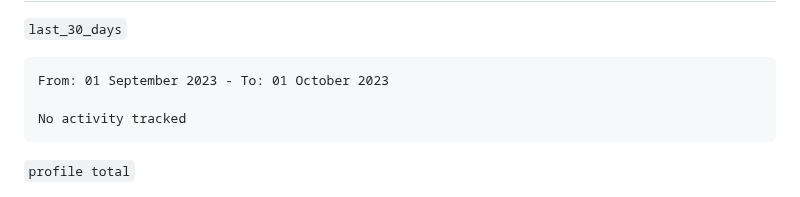
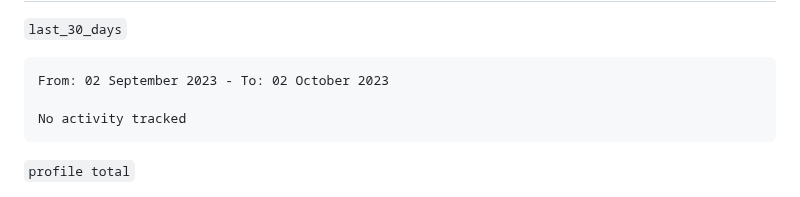
Before and after one commit to qte77/qte77, a Markdown page: README.md, the part around the change. Rendered like a GitHub page.

Commit message:
Updated waka-readme graph with new metrics

````diff
--- a/README.md
+++ b/README.md
@@ -53,7 +53,7 @@
 <!--START_SECTION:waka-->
 
 ```txt
-From: 01 September 2023 - To: 01 October 2023
+From: 02 September 2023 - To: 02 October 2023
 
 No activity tracked
 ```
````
